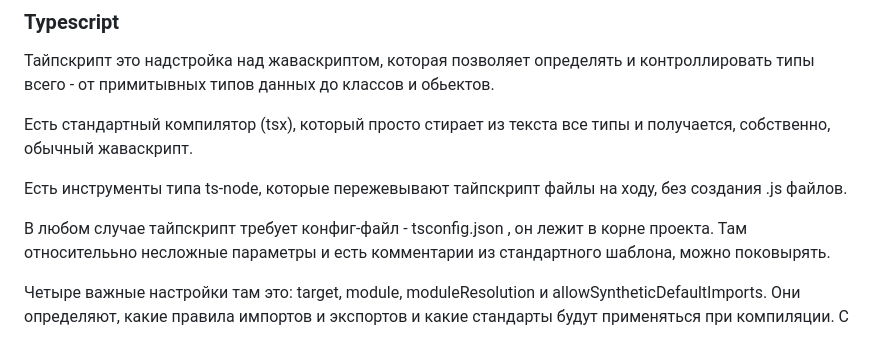
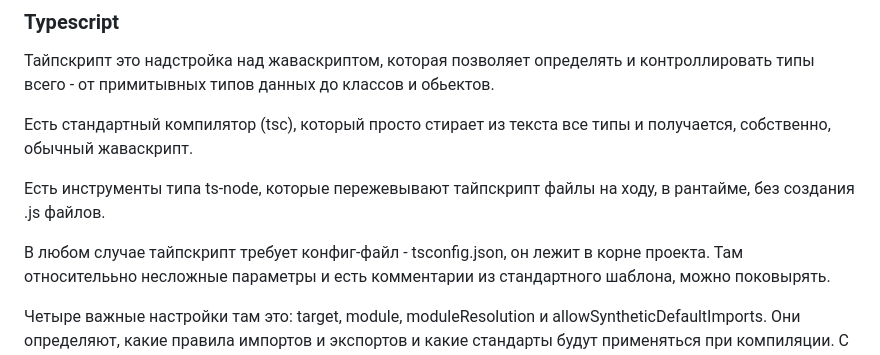
Before and after one commit to makayun/LunarPong, a Markdown page: README.md, the part around one of its changes. Rendered like a GitHub page.

```diff
--- a/README.md
+++ b/README.md
@@ -20,11 +20,11 @@
 
 Тайпскрипт это надстройка над жаваскриптом, которая позволяет определять и контроллировать типы всего - от примитывных типов данных до классов и обьектов.
 
-Есть стандартный компилятор (tsx), который просто стирает из текста все типы и получается, собственно, обычный жаваскрипт.
+Есть стандартный компилятор (tsc), который просто стирает из текста все типы и получается, собственно, обычный жаваскрипт.
 
-Есть инструменты типа ts-node, которые пережевывают тайпскрипт файлы на ходу, без создания .js файлов.
+Есть инструменты типа ts-node, которые пережевывают тайпскрипт файлы на ходу, в рантайме, без создания .js файлов.
 
-В любом случае тайпскрипт требует конфиг-файл - tsconfig.json , он лежит в корне проекта.
+В любом случае тайпскрипт требует конфиг-файл - tsconfig.json, он лежит в корне проекта.
 Там относителььно несложные параметры и есть комментарии из стандартного шаблона, можно поковырять.
 
 Четыре важные настройки там это: target, module, moduleResolution и allowSyntheticDefaultImports.
```
Also changed, not shown: other parts of README.md (+3 -3 lines).
